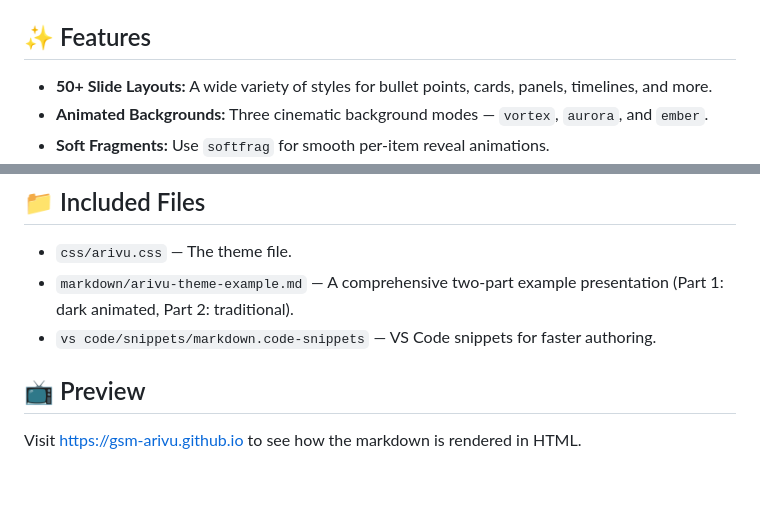
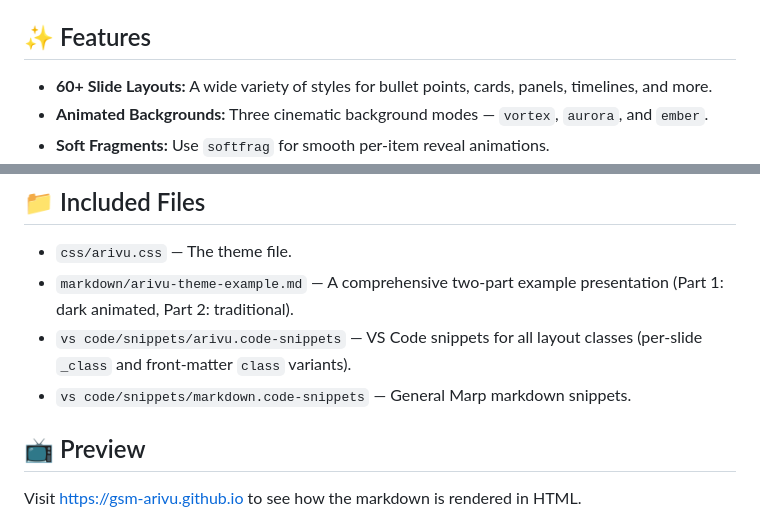
Before and after one commit to gsm-arivu/gsm-arivu.github.io, a Markdown page: README.md, 2 parts joined by grey strips. GitHub-like rendering; blank space fills up the shorter version.

```diff
--- a/README.md
+++ b/README.md
@@ -6,7 +6,7 @@
 
 ## ✨ Features
 
-*   **50+ Slide Layouts:** A wide variety of styles for bullet points, cards, panels, timelines, and more.
+*   **60+ Slide Layouts:** A wide variety of styles for bullet points, cards, panels, timelines, and more.
 *   **Animated Backgrounds:** Three cinematic background modes — `vortex`, `aurora`, and `ember`.
 *   **Soft Fragments:** Use `softfrag` for smooth per-item reveal animations.
 *   **Customizable:** Easily add headers, footers, and logos.
@@ -143,7 +178,8 @@ Combine these modifier classes with any layout:
 
 *   `css/arivu.css` — The theme file.
 *   `markdown/arivu-theme-example.md` — A comprehensive two-part example presentation (Part 1: dark animated, Part 2: traditional).
-*   `vs code/snippets/markdown.code-snippets` — VS Code snippets for faster authoring.
+*   `vs code/snippets/arivu.code-snippets` — VS Code snippets for all layout classes (per-slide `_class` and front-matter `class` variants).
+*   `vs code/snippets/markdown.code-snippets` — General Marp markdown snippets.
 
 ## :tv: Preview
 
```
Also changed, not shown: other parts of README.md (+98 -63 lines).
